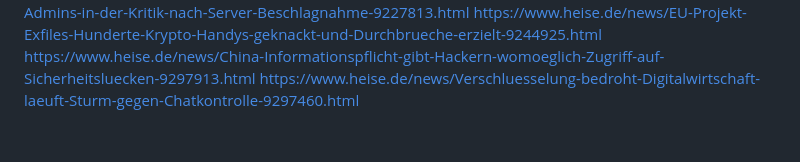
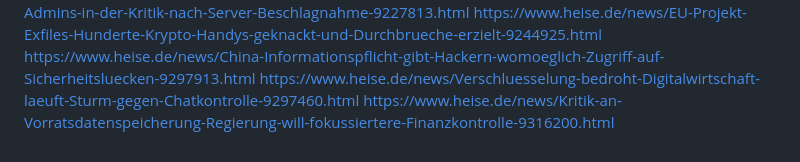
Before and after one commit to Thoregon/ThoregonWiki, a Markdown page: links/surveillance.md, the part around the change. Drawn GitHub-style.

```diff
--- a/links/surveillance.md
+++ b/links/surveillance.md
@@ -117,3 +117,4 @@ https://www.heise.de/news/Mastodon-FBI-und-Admins-in-der-Kritik-nach-Server-Besc
 https://www.heise.de/news/EU-Projekt-Exfiles-Hunderte-Krypto-Handys-geknackt-und-Durchbrueche-erzielt-9244925.html
 https://www.heise.de/news/China-Informationspflicht-gibt-Hackern-womoeglich-Zugriff-auf-Sicherheitsluecken-9297913.html
 https://www.heise.de/news/Verschluesselung-bedroht-Digitalwirtschaft-laeuft-Sturm-gegen-Chatkontrolle-9297460.html
+https://www.heise.de/news/Kritik-an-Vorratsdatenspeicherung-Regierung-will-fokussiertere-Finanzkontrolle-9316200.html
```
Also changed, not shown: links/social.md (+1 -0 lines).
